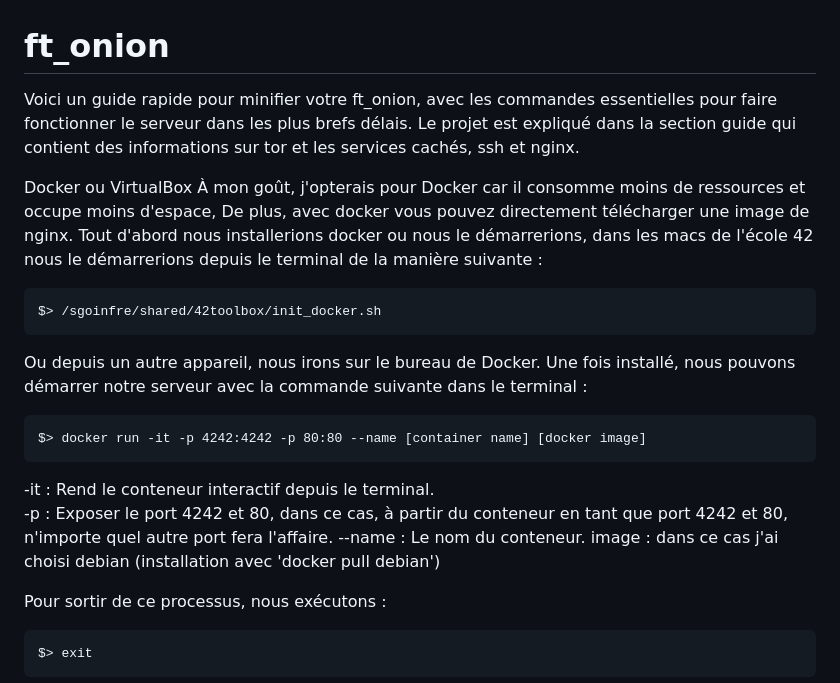
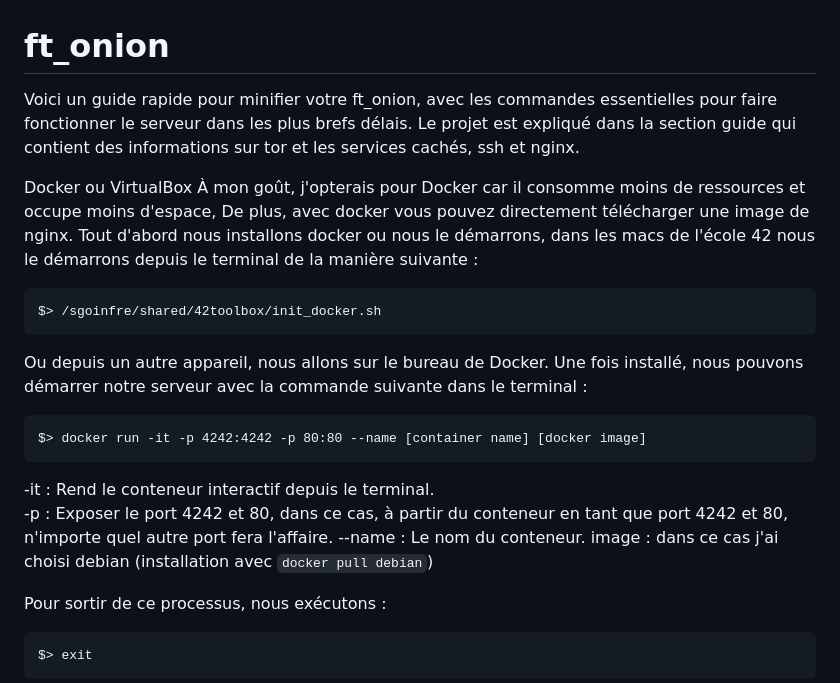
Before and after one commit to AchelDrinker/Piscine-Cybersecurity, a Markdown page: Day 02/README.md, the part around the change. GitHub-like rendering.

````diff
--- a/Day 02/README.md
+++ b/Day 02/README.md
@@ -1,15 +1,16 @@
 # ft_onion
 
-Voici un guide rapide pour minifier votre ft_onion, avec les commandes essentielles pour faire fonctionner le serveur dans les plus brefs délais. Le projet est expliqué dans la section guide qui contient des informations sur tor et les services cachés, ssh et nginx.
+Voici un guide rapide pour minifier votre ft_onion, avec les commandes essentielles pour faire fonctionner le serveur dans les plus brefs délais.
+Le projet est expliqué dans la section guide qui contient des informations sur tor et les services cachés, ssh et nginx.
 
 Docker ou VirtualBox
 À mon goût, j'opterais pour Docker car il consomme moins de ressources et occupe moins d'espace,
 De plus, avec docker vous pouvez directement télécharger une image de nginx.
-Tout d'abord nous installerions docker ou nous le démarrerions, dans les macs de l'école 42 nous le démarrerions depuis le terminal de la manière suivante :
+Tout d'abord nous installons docker ou nous le démarrons, dans les macs de l'école 42 nous le démarrons depuis le terminal de la manière suivante :
 ```
 $> /sgoinfre/shared/42toolbox/init_docker.sh
 ```
-Ou depuis un autre appareil, nous irons sur le bureau de Docker.
+Ou depuis un autre appareil, nous allons sur le bureau de Docker.
 Une fois installé, nous pouvons démarrer notre serveur avec la commande suivante dans le terminal :
 ```
 $> docker run -it -p 4242:4242 -p 80:80 --name [container name] [docker image]
@@ -17,7 +18,7 @@ $> docker run -it -p 4242:4242 -p 80:80 --name [container name] [docker image]
 -it : Rend le conteneur interactif depuis le terminal.
 -p : Exposer le port 4242 et 80, dans ce cas, à partir du conteneur en tant que port 4242 et 80, n'importe quel autre port fera l'affaire.
 --name : Le nom du conteneur.
-image : dans ce cas j'ai choisi debian (installation avec 'docker pull debian')
+image : dans ce cas j'ai choisi debian (installation avec ```docker pull debian```)
 
 Pour sortir de ce processus, nous exécutons :
 ```
````
